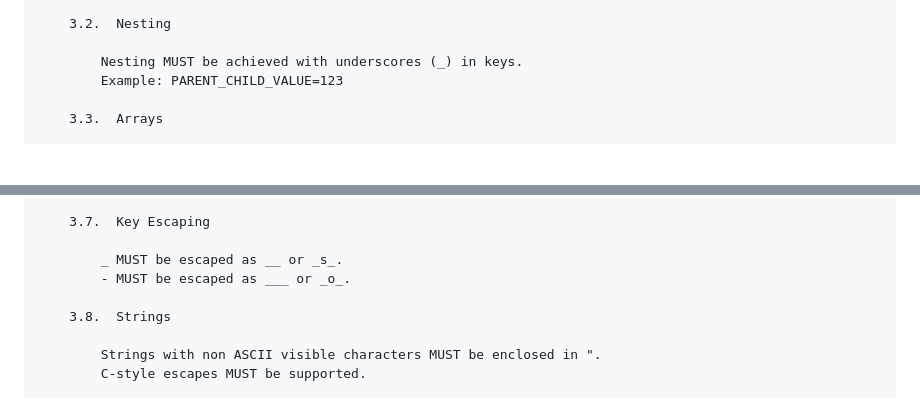
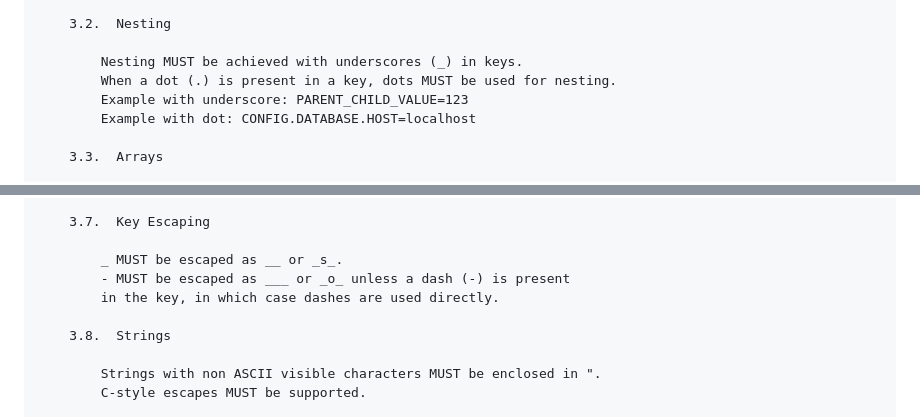
Before and after one commit to JeanHuguesRobert/StructEnv, a Markdown page: README.md, 2 parts joined by grey strips. Drawn GitHub-style; blank space fills up the shorter version.

```diff
--- a/README.md
+++ b/README.md
@@ -57,7 +57,9 @@ Yours,
     3.2.  Nesting
 
         Nesting MUST be achieved with underscores (_) in keys.
-        Example: PARENT_CHILD_VALUE=123
+        When a dot (.) is present in a key, dots MUST be used for nesting.
+        Example with underscore: PARENT_CHILD_VALUE=123
+        Example with dot: CONFIG.DATABASE.HOST=localhost
 
     3.3.  Arrays
 
@@ -97,7 +99,8 @@ Yours,
     3.7.  Key Escaping
 
         _ MUST be escaped as __ or _s_.
-        - MUST be escaped as ___ or _o_.
+        - MUST be escaped as ___ or _o_ unless a dash (-) is present
+        in the key, in which case dashes are used directly.
 
     3.8.  Strings
 
```
Also changed, not shown: other parts of README.md (+4 -4 lines).
